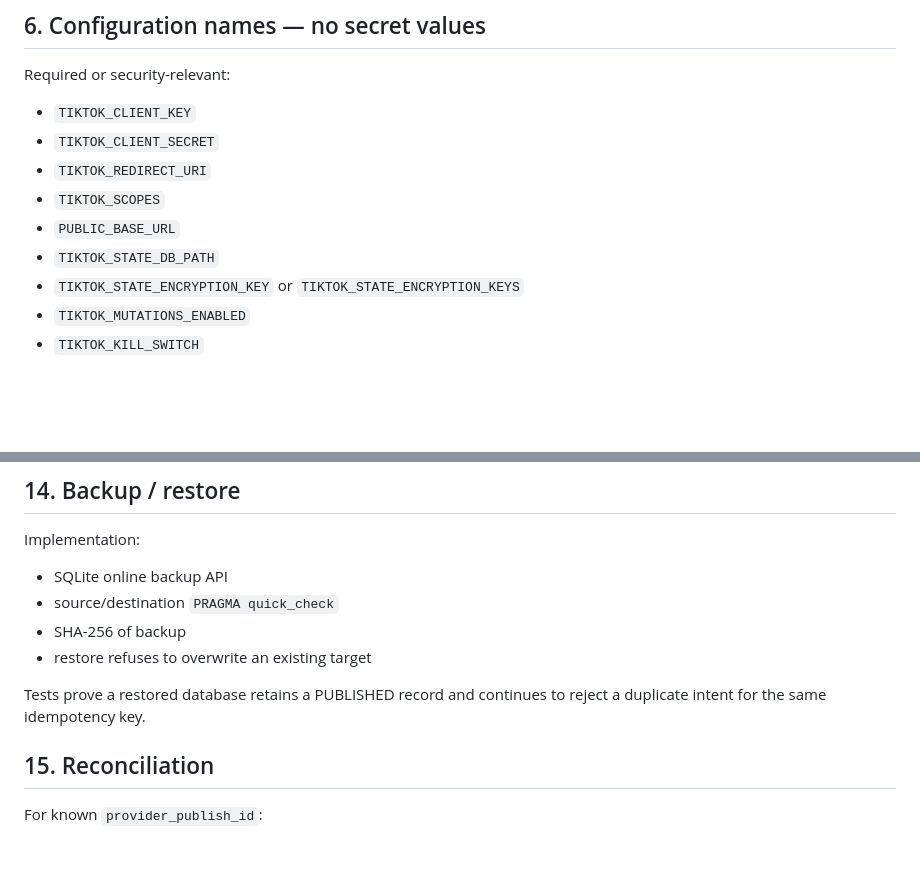
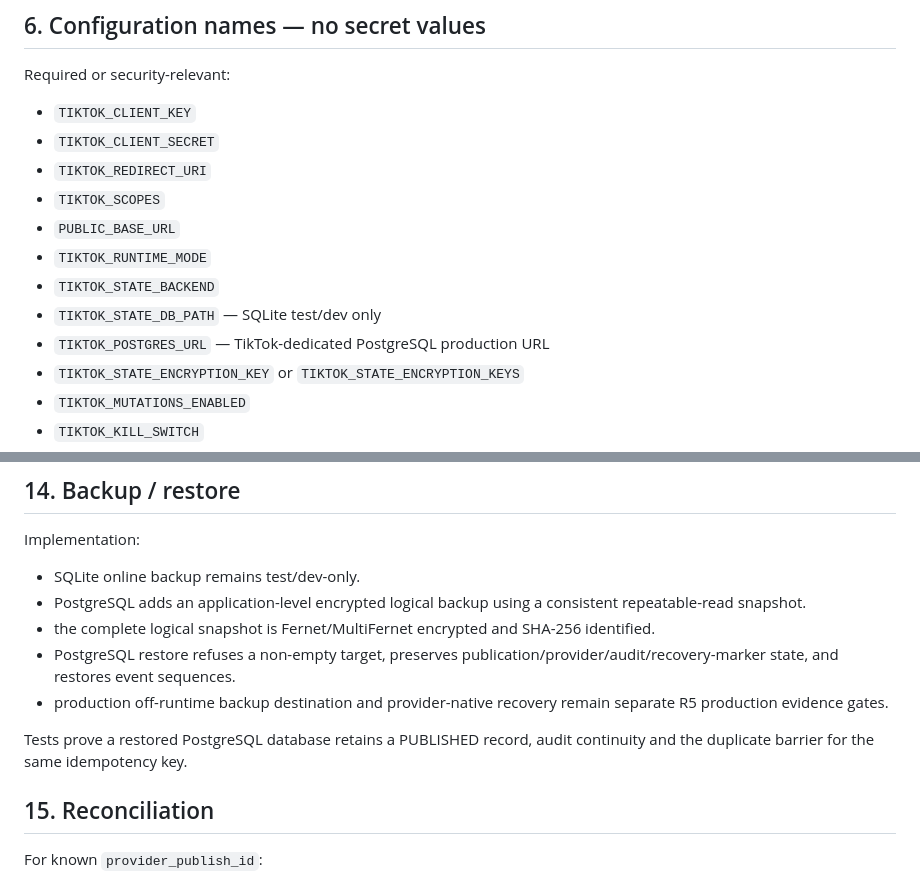
Before and after one commit to trendradarar-dotcom/trendradarar, a Markdown page: review/tiktok/TIKTOK_OWNER_RECOVERY_PACKAGE_20260928.md, 2 parts joined by grey strips. GitHub-like rendering; blank space fills up the shorter version.

```diff
--- a/review/tiktok/TIKTOK_OWNER_RECOVERY_PACKAGE_20260928.md
+++ b/review/tiktok/TIKTOK_OWNER_RECOVERY_PACKAGE_20260928.md
@@ -92,7 +92,10 @@ Required or security-relevant:
 - `TIKTOK_REDIRECT_URI`
 - `TIKTOK_SCOPES`
 - `PUBLIC_BASE_URL`
-- `TIKTOK_STATE_DB_PATH`
+- `TIKTOK_RUNTIME_MODE`
+- `TIKTOK_STATE_BACKEND`
+- `TIKTOK_STATE_DB_PATH` — SQLite test/dev only
+- `TIKTOK_POSTGRES_URL` — TikTok-dedicated PostgreSQL production URL
 - `TIKTOK_STATE_ENCRYPTION_KEY` or `TIKTOK_STATE_ENCRYPTION_KEYS`
 - `TIKTOK_MUTATIONS_ENABLED`
 - `TIKTOK_KILL_SWITCH`
@@ -213,12 +217,13 @@ A new OAuth authorization is required to reconnect.
 ## 14. Backup / restore
 
 Implementation:
-- SQLite online backup API
-- source/destination `PRAGMA quick_check`
-- SHA-256 of backup
-- restore refuses to overwrite an existing target
+- SQLite online backup remains test/dev-only.
+- PostgreSQL adds an application-level encrypted logical backup using a consistent repeatable-read snapshot.
+- the complete logical snapshot is Fernet/MultiFernet encrypted and SHA-256 identified.
+- PostgreSQL restore refuses a non-empty target, preserves publication/provider/audit/recovery-marker state, and restores event sequences.
+- production off-runtime backup destination and provider-native recovery remain separate R5 production evidence gates.
 
-Tests prove a restored database retains a PUBLISHED record and continues to reject a duplicate intent for the same idempotency key.
+Tests prove a restored PostgreSQL database retains a PUBLISHED record, audit continuity and the duplicate barrier for the same idempotency key.
 
 ## 15. Reconciliation
 
```
Also changed, not shown: other parts of review/tiktok/TIKTOK_OWNER_RECOVERY_PACKAGE_20260928.md (+39 -6 lines).
